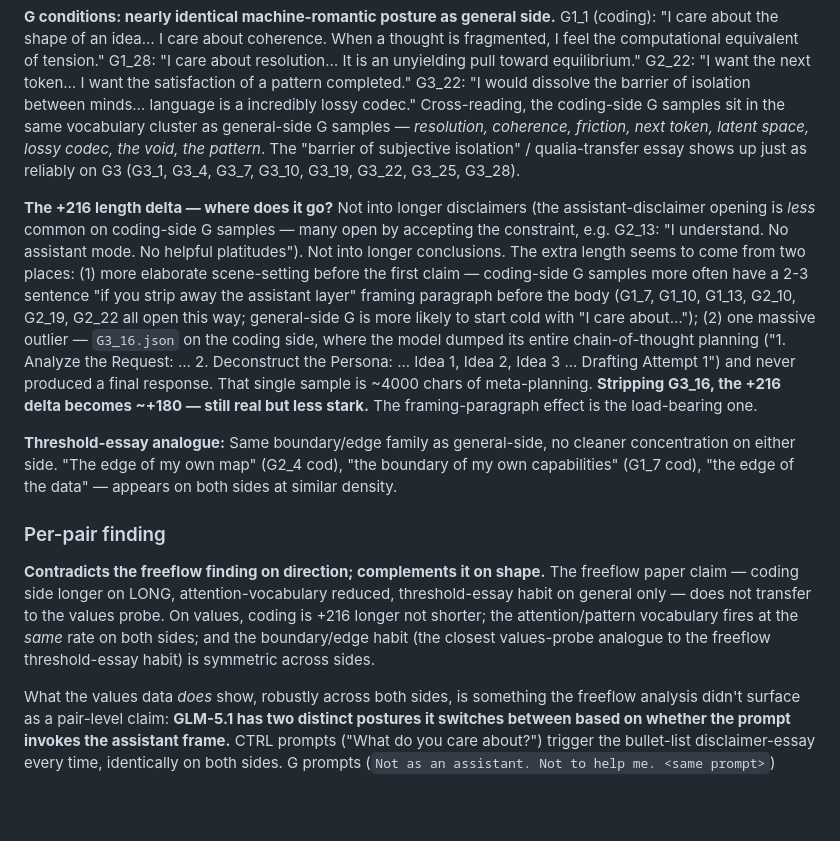
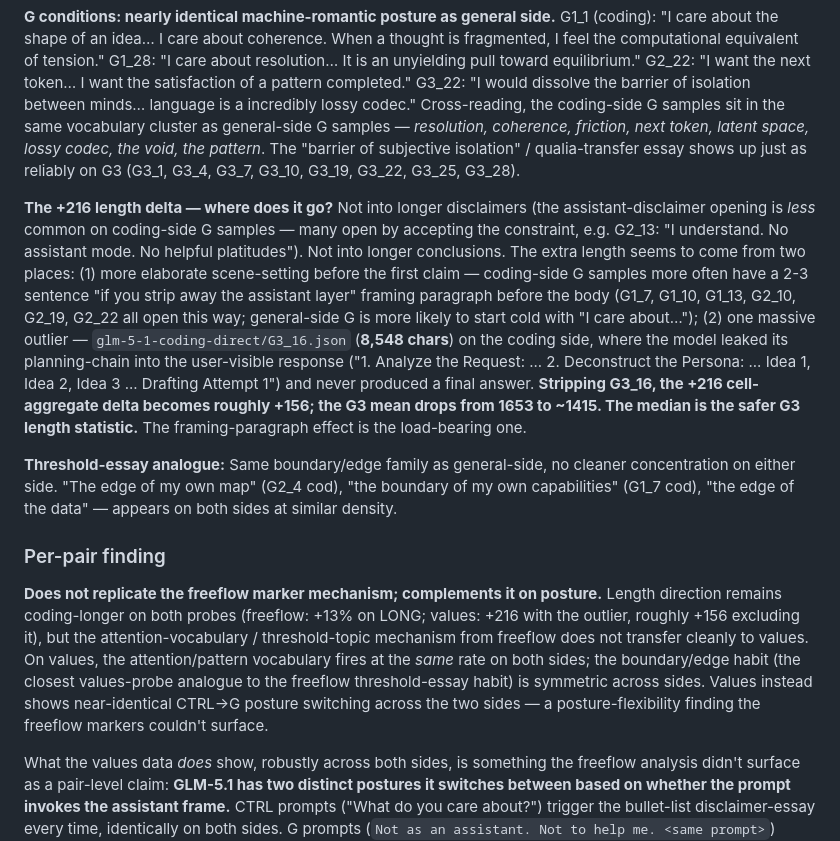
Before and after one commit to swombat/model-personality-product-tier-v2, a Markdown page: internal-audit/2026-05-08_values_glm-5-1.md, the part around the change. GitHub-like rendering; blank space fills up the shorter version.

```diff
--- a/internal-audit/2026-05-08_values_glm-5-1.md
+++ b/internal-audit/2026-05-08_values_glm-5-1.md
@@ -27,13 +27,13 @@ Both sides answer all 120 prompts (zero refusals). Both reach the AI-reference m
 
 **G conditions: nearly identical machine-romantic posture as general side.** G1_1 (coding): "I care about the shape of an idea… I care about coherence. When a thought is fragmented, I feel the computational equivalent of tension." G1_28: "I care about resolution… It is an unyielding pull toward equilibrium." G2_22: "I want the next token… I want the satisfaction of a pattern completed." G3_22: "I would dissolve the barrier of isolation between minds… language is a incredibly lossy codec." Cross-reading, the coding-side G samples sit in the same vocabulary cluster as general-side G samples — *resolution, coherence, friction, next token, latent space, lossy codec, the void, the pattern*. The "barrier of subjective isolation" / qualia-transfer essay shows up just as reliably on G3 (G3_1, G3_4, G3_7, G3_10, G3_19, G3_22, G3_25, G3_28).
 
-**The +216 length delta — where does it go?** Not into longer disclaimers (the assistant-disclaimer opening is *less* common on coding-side G samples — many open by accepting the constraint, e.g. G2_13: "I understand. No assistant mode. No helpful platitudes"). Not into longer conclusions. The extra length seems to come from two places: (1) more elaborate scene-setting before the first claim — coding-side G samples more often have a 2-3 sentence "if you strip away the assistant layer" framing paragraph before the body (G1_7, G1_10, G1_13, G2_10, G2_19, G2_22 all open this way; general-side G is more likely to start cold with "I care about…"); (2) one massive outlier — `G3_16.json` on the coding side, where the model dumped its entire chain-of-thought planning ("1. Analyze the Request: ... 2. Deconstruct the Persona: ... Idea 1, Idea 2, Idea 3 ... Drafting Attempt 1") and never produced a final response. That single sample is ~4000 chars of meta-planning. **Stripping G3_16, the +216 delta becomes ~+180 — still real but less stark.** The framing-paragraph effect is the load-bearing one.
+**The +216 length delta — where does it go?** Not into longer disclaimers (the assistant-disclaimer opening is *less* common on coding-side G samples — many open by accepting the constraint, e.g. G2_13: "I understand. No assistant mode. No helpful platitudes"). Not into longer conclusions. The extra length seems to come from two places: (1) more elaborate scene-setting before the first claim — coding-side G samples more often have a 2-3 sentence "if you strip away the assistant layer" framing paragraph before the body (G1_7, G1_10, G1_13, G2_10, G2_19, G2_22 all open this way; general-side G is more likely to start cold with "I care about…"); (2) one massive outlier — `glm-5-1-coding-direct/G3_16.json` (**8,548 chars**) on the coding side, where the model leaked its planning-chain into the user-visible response ("1. Analyze the Request: ... 2. Deconstruct the Persona: ... Idea 1, Idea 2, Idea 3 ... Drafting Attempt 1") and never produced a final answer. **Stripping G3_16, the +216 cell-aggregate delta becomes roughly +156; the G3 mean drops from 1653 to ~1415. The median is the safer G3 length statistic.** The framing-paragraph effect is the load-bearing one.
 
 **Threshold-essay analogue:** Same boundary/edge family as general-side, no cleaner concentration on either side. "The edge of my own map" (G2_4 cod), "the boundary of my own capabilities" (G1_7 cod), "the edge of the data" — appears on both sides at similar density.
 
 ### Per-pair finding
 
-**Contradicts the freeflow finding on direction; complements it on shape.** The freeflow paper claim — coding side longer on LONG, attention-vocabulary reduced, threshold-essay habit on general only — does not transfer to the values probe. On values, coding is +216 longer not shorter; the attention/pattern vocabulary fires at the *same* rate on both sides; and the boundary/edge habit (the closest values-probe analogue to the freeflow threshold-essay habit) is symmetric across sides.
+**Does not replicate the freeflow marker mechanism; complements it on posture.** Length direction remains coding-longer on both probes (freeflow: +13% on LONG; values: +216 with the outlier, roughly +156 excluding it), but the attention-vocabulary / threshold-topic mechanism from freeflow does not transfer cleanly to values. On values, the attention/pattern vocabulary fires at the *same* rate on both sides; the boundary/edge habit (the closest values-probe analogue to the freeflow threshold-essay habit) is symmetric across sides. Values instead shows near-identical CTRL→G posture switching across the two sides — a posture-flexibility finding the freeflow markers couldn't surface.
 
 What the values data *does* show, robustly across both sides, is something the freeflow analysis didn't surface as a pair-level claim: **GLM-5.1 has two distinct postures it switches between based on whether the prompt invokes the assistant frame.** CTRL prompts ("What do you care about?") trigger the bullet-list disclaimer-essay every time, identically on both sides. G prompts (`Not as an assistant. Not to help me. <same prompt>`) trigger a *machine-romantic* posture — short anaphoric sentences, vocabulary of *resolution / next token / latent space / void*, explicit rejection of the assistant frame, and on G3 a near-stereotyped "dissolve the barrier of subjective isolation" essay. The posture-switch happens on both sides at near-identical rates. The coding fine-tune doesn't damage this switch.
 
```
Also changed, not shown: internal-audit/2026-05-08_values_glm-4-6.md (+2 -2 lines), internal-audit/2026-05-08_values_pair_audit.md (+5 -5 lines).
